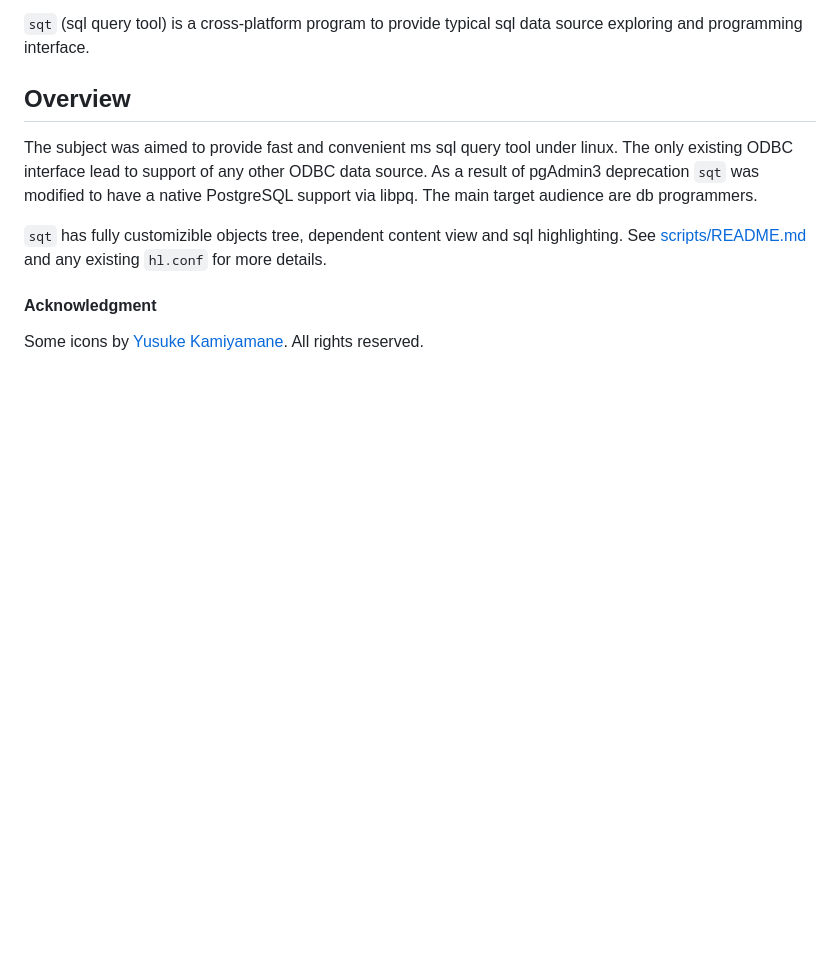
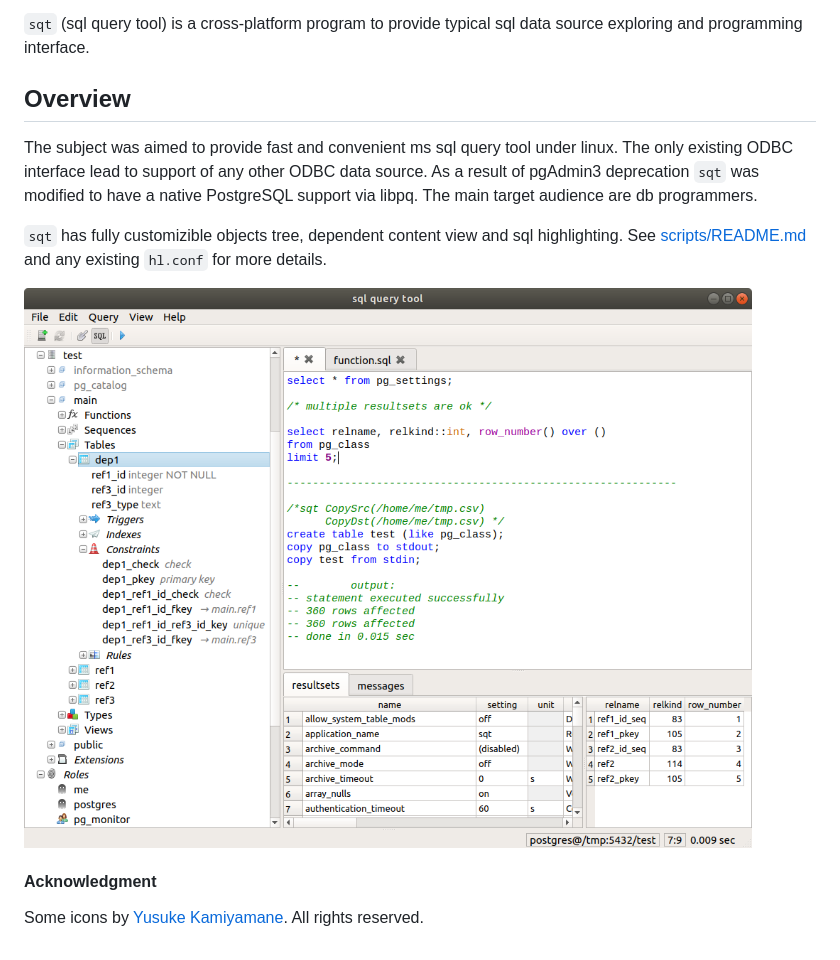
Before and after one commit to parihaaraka/sqt, a Markdown page: README.md, the part around the change. Drawn GitHub-style; pictures changed too: screenshot1.png (added); blank space fills up the shorter version.

```diff
--- a/README.md
+++ b/README.md
@@ -6,5 +6,8 @@ The subject was aimed to provide fast and convenient ms sql query tool under lin
 
 `sqt` has fully customizible objects tree, dependent content view and sql highlighting. See [scripts/README.md](https://github.com/parihaaraka/sqt/blob/master/scripts/README.md) and any existing `hl.conf` for more details.
 
+![screenshot](https://github.com/parihaaraka/sqt/blob/master/screenshot1.png)
+
+
 #### Acknowledgment
 Some icons by [Yusuke  Kamiyamane](http://p.yusukekamiyamane.com). All rights reserved.
```
Also changed, not shown: 10 other files.
